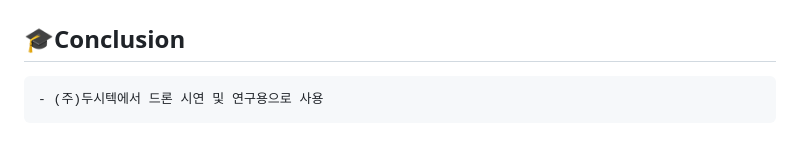
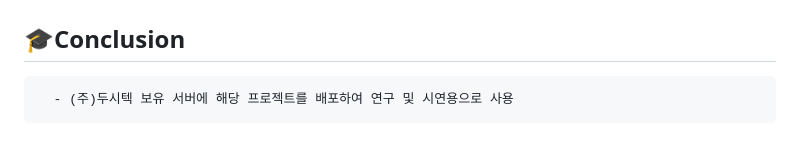
Before and after one commit to hk1776/droneInfo, a Markdown page: README.md, the part around the change. Rendered like a GitHub page.

```diff
--- a/README.md
+++ b/README.md
@@ -109,4 +109,4 @@
 <br><br>
 
   ## 🎓Conclusion
-	- (주)두시텍에서 드론 시연 및 연구용으로 사용
+      - (주)두시텍 보유 서버에 해당 프로젝트를 배포하여 연구 및 시연용으로 사용
```
